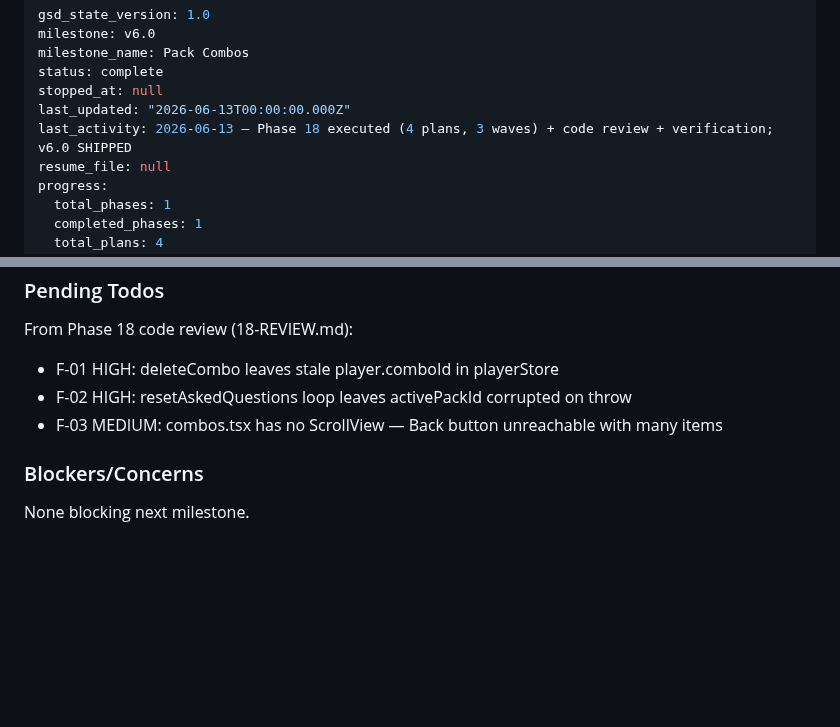
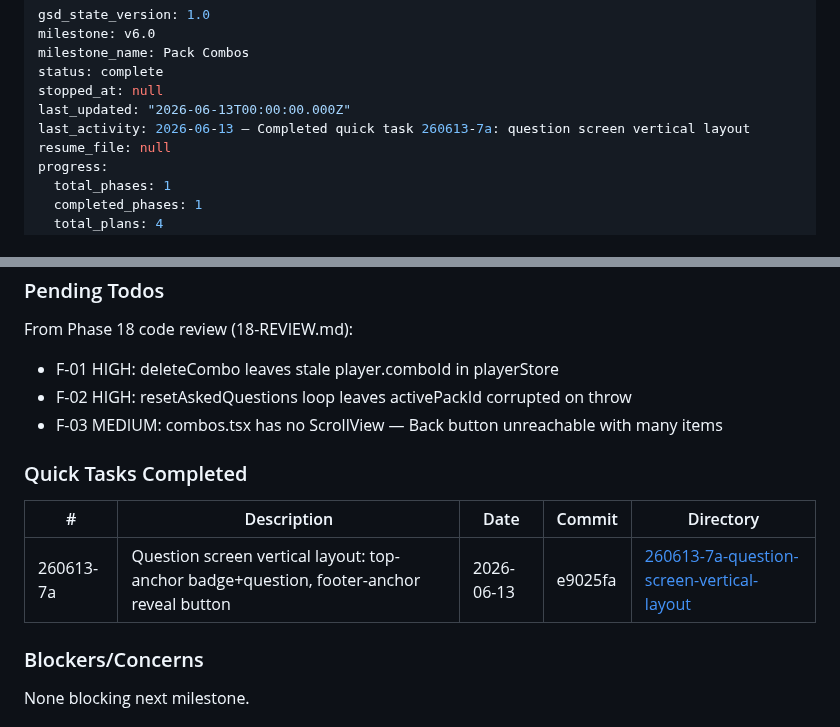
Before and after one commit to kbsimple/trivial-world, a Markdown page: .planning/STATE.md, 2 parts joined by grey strips. Rendered like a GitHub page; blank space fills up the shorter version.

Commit message:
docs(quick-260613-7a): question screen vertical layout
Co-Authored-By: Claude Sonnet 4.6 <noreply@anthropic.com>

```diff
--- a/.planning/STATE.md
+++ b/.planning/STATE.md
@@ -5,7 +5,7 @@ milestone_name: Pack Combos
 status: complete
 stopped_at: null
 last_updated: "2026-06-13T00:00:00.000Z"
-last_activity: 2026-06-13 — Phase 18 executed (4 plans, 3 waves) + code review + verification; v6.0 SHIPPED
+last_activity: 2026-06-13 — Completed quick task 260613-7a: question screen vertical layout
 resume_file: null
 progress:
   total_phases: 1
@@ -67,6 +67,12 @@ From Phase 18 code review (18-REVIEW.md):
 - F-02 HIGH: resetAskedQuestions loop leaves activePackId corrupted on throw
 - F-03 MEDIUM: combos.tsx has no ScrollView — Back button unreachable with many items
 
+### Quick Tasks Completed
+
+| # | Description | Date | Commit | Directory |
+|---|-------------|------|--------|-----------|
+| 260613-7a | Question screen vertical layout: top-anchor badge+question, footer-anchor reveal button | 2026-06-13 | e9025fa | [260613-7a-question-screen-vertical-layout](./quick/260613-7a-question-screen-vertical-layout/) |
+
 ### Blockers/Concerns
 
 None blocking next milestone.
```
Also changed, not shown: 2 other files.
